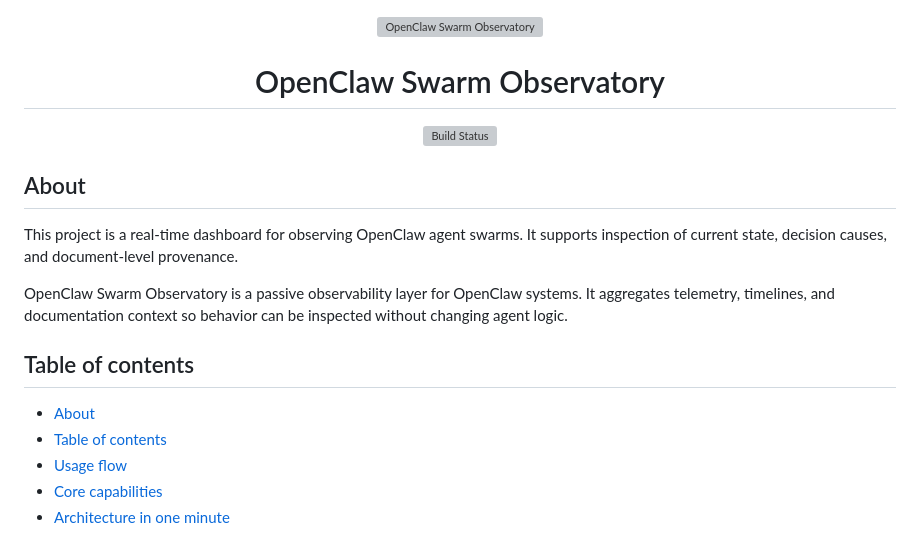
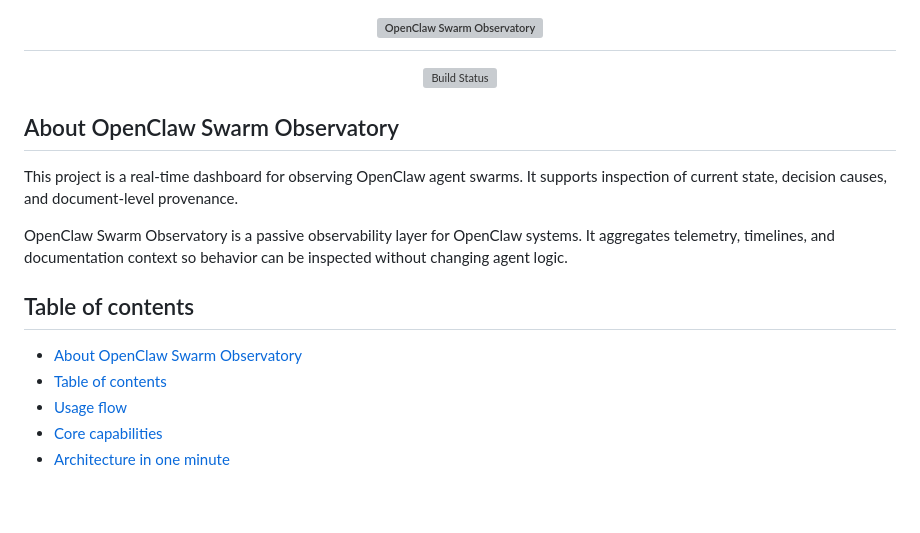
Before and after one commit to virgolamobile/openclaw-swarm-observatory, a Markdown page: README.md, the part around one of its changes. Rendered like a GitHub page; blank space fills up the shorter version; grey boxes are pictures that could not be loaded.

Commit message:
Update README branding

```diff
--- a/README.md
+++ b/README.md
@@ -2,13 +2,11 @@
     <img src="./static/logo-oso-light.svg" alt="OpenClaw Swarm Observatory" style="width: 500px; max-width:500px;" />
-</div>
-
-<h1 align="center">OpenClaw Swarm Observatory</h1>
+</h1>
 
 <p align="center">
 <a href="https://github.com/virgolamobile/openclaw-swarm-observatory/actions"><img src="https://github.com/virgolamobile/openclaw-swarm-observatory/actions/workflows/tests.yml/badge.svg?branch=main" alt="Build Status"></a>
 </p>
 
-## About
+## About OpenClaw Swarm Observatory
 
 This project is a real-time dashboard for observing OpenClaw agent swarms. It supports inspection of current state, decision causes, and document-level provenance.
 
@@ -16,7 +14,7 @@ OpenClaw Swarm Observatory is a passive observability layer for OpenClaw systems
 
 ## Table of contents
 
-- [About](#about)
+- [About OpenClaw Swarm Observatory](#about-openclaw-swarm-observatory)
 - [Table of contents](#table-of-contents)
 - [Usage flow](#usage-flow)
 - [Core capabilities](#core-capabilities)
```
Also changed, not shown: other parts of README.md (+1 -1 lines).
